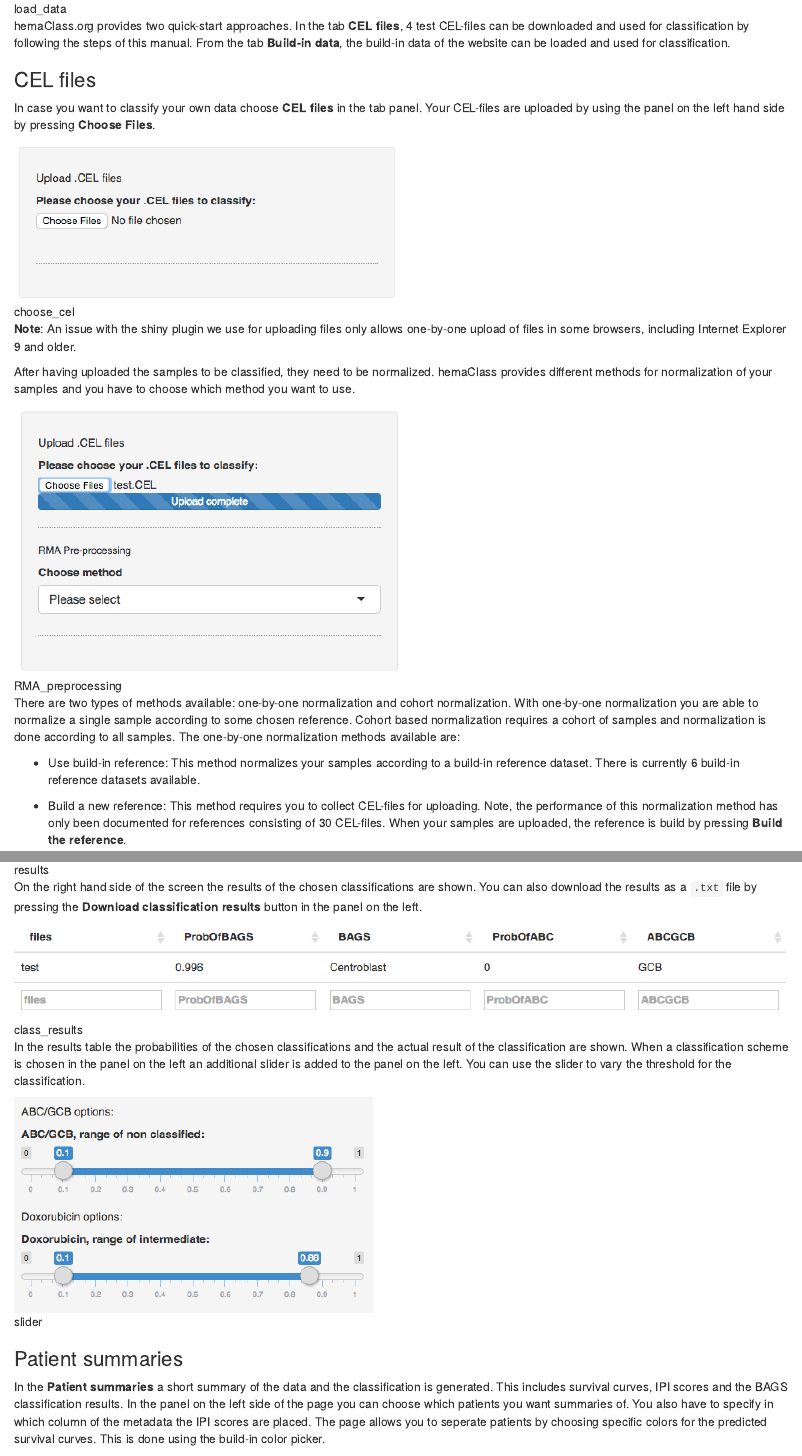
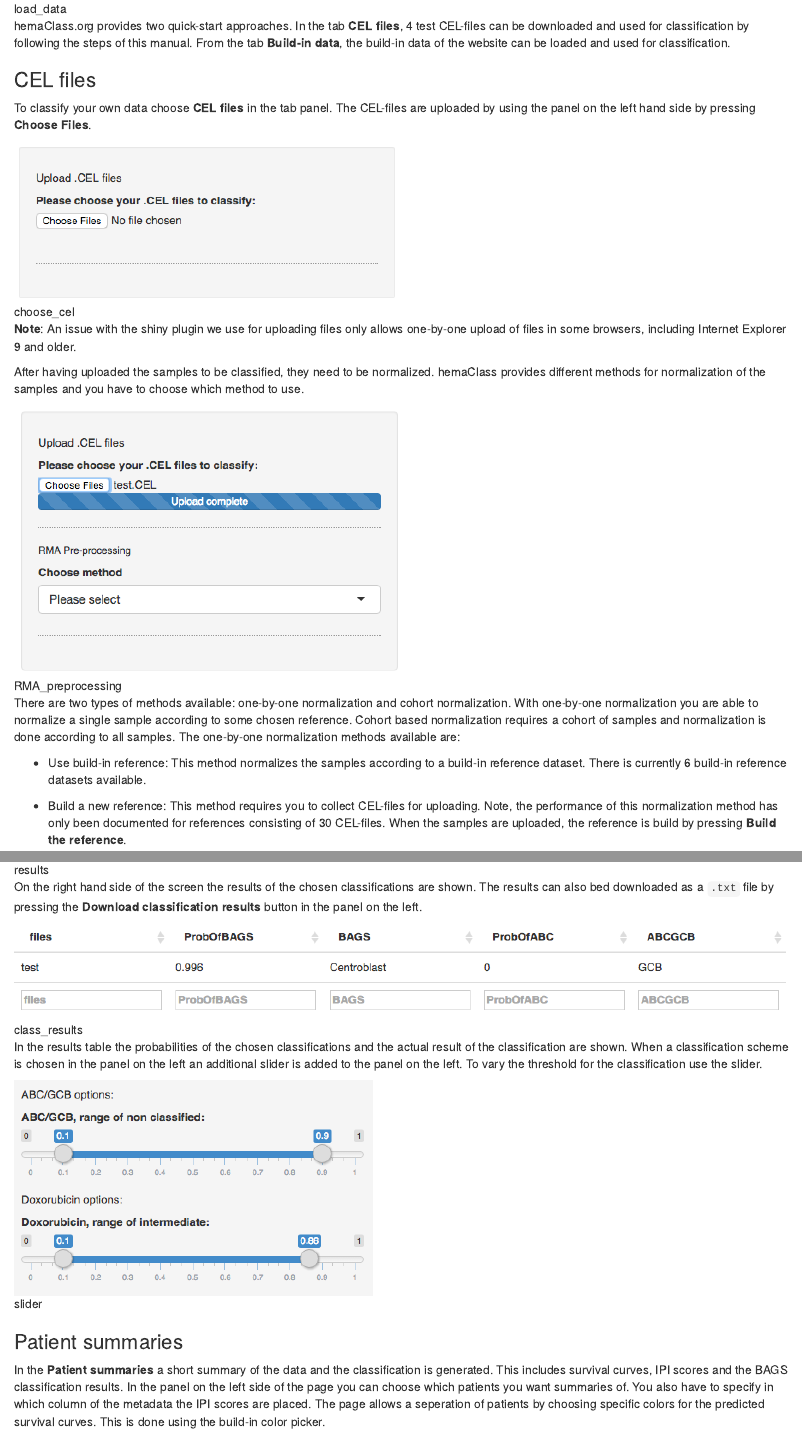
Before and after one commit to CLINDA-AAU/hemaClass, an R Markdown document (vignettes/howto.Rmd): the page in a window 1100 px wide, from 1510 px down, and a second part further down, joined at a grey line. Rendered offline with R 4.5, knitr and Pandoc, with nearby package versions; some code elsewhere in the file could not run offline.

Commit message:
Changes to the vignette

```diff
--- a/vignettes/howto.Rmd
+++ b/vignettes/howto.Rmd
@@ -68,21 +68,21 @@ hemaClass.org provides two quick-start approaches. In the tab **CEL files**, 4 t
 
 ### CEL files
 
-In case you want to classify your own data choose **CEL files** in the tab panel. Your CEL-files are uploaded by using the panel on the left hand side by pressing **Choose Files**.
+To classify your own data choose **CEL files** in the tab panel. The CEL-files are uploaded by using the panel on the left hand side by pressing **Choose Files**.
 
 ![choose_cel](../inst/website/www/figures/choose_cel.png)
 
 **Note**: An issue with the shiny plugin we use for uploading files only allows one-by-one upload of files in some browsers, including Internet Explorer 9 and older.
 
-After having uploaded the samples to be classified, they need to be normalized. hemaClass provides different methods for normalization of your samples and you have to choose which method you want to use.
+After having uploaded the samples to be classified, they need to be normalized. hemaClass provides different methods for normalization of the samples and you have to choose which method to use.
 
 ![RMA_preprocessing](../inst/website/www/figures/RMA_preprocessing.png)
 
 There are two types of methods available: one-by-one normalization and cohort normalization. With one-by-one normalization you are able to normalize a single sample according to some chosen reference. Cohort based normalization requires a cohort of samples and normalization is done according to all samples. The one-by-one normalization methods available are:
 
-* Use build-in reference: This method normalizes your samples according to a build-in reference dataset. There is currently 6 build-in reference datasets available.
+* Use build-in reference: This method normalizes the samples according to a build-in reference dataset. There is currently 6 build-in reference datasets available.
 
-* Build a new reference: This method requires you to collect CEL-files for uploading. Note, the performance of this normalization method has only been documented for references consisting of 30 CEL-files. When your samples are uploaded, the reference is build by pressing **Build the reference**.
+* Build a new reference: This method requires you to collect CEL-files for uploading. Note, the performance of this normalization method has only been documented for references consisting of 30 CEL-files. When the samples are uploaded, the reference is build by pressing **Build the reference**.
 
 * Upload a reference: This method requires you to normalize your reference CEL-files locally and then upload the final reference to the server. The uploaded reference has to be of the file type `.rds`.
 
@@ -135,16 +135,16 @@ In the **Estimated probabilities** the results of the classifications are shown.
 
 ![results](../inst/website/www/figures/results.png)
 
-On the right hand side of the screen the results of the chosen classifications are shown. You can also download the results as a `.txt` file by pressing the **Download classification results** button in the panel on the left.
+On the right hand side of the screen the results of the chosen classifications are shown. The results can also bed downloaded as a `.txt` file by pressing the **Download classification results** button in the panel on the left.
 
 ![class_results](../inst/website/www/figures/class_results.png)
 
-In the results table the probabilities of the chosen classifications and the actual result of the classification are shown. When a classification scheme is chosen in the panel on the left an additional slider is added to the panel on the left. You can use the slider to vary the threshold for the classification.
+In the results table the probabilities of the chosen classifications and the actual result of the classification are shown. When a classification scheme is chosen in the panel on the left an additional slider is added to the panel on the left. To vary the threshold for the classification use the slider.
 
 ![slider](../inst/website/www/figures/slider.png)
 
 ### Patient summaries
-In the **Patient summaries** a short summary of the data and the classification is generated. This includes survival curves, IPI scores and the BAGS classification results. In the panel on the left side of the page you can choose which patients you want summaries of. You also have to specify in which column of the metadata the IPI scores are placed. The page allows you to seperate patients by choosing specific colors for the predicted survival curves. This is done using the build-in color picker.
+In the **Patient summaries** a short summary of the data and the classification is generated. This includes survival curves, IPI scores and the BAGS classification results. In the panel on the left side of the page you can choose which patients you want summaries of. You also have to specify in which column of the metadata the IPI scores are placed. The page allows a seperation of patients by choosing specific colors for the predicted survival curves. This is done using the build-in color picker.
 
 ![patient_summaries](../inst/website/www/figures/patient_summaries.png)
 
```
Also changed, not shown: inst/website/www/howto.html, vignettes/howto.Rmd (8 more changed lines).
